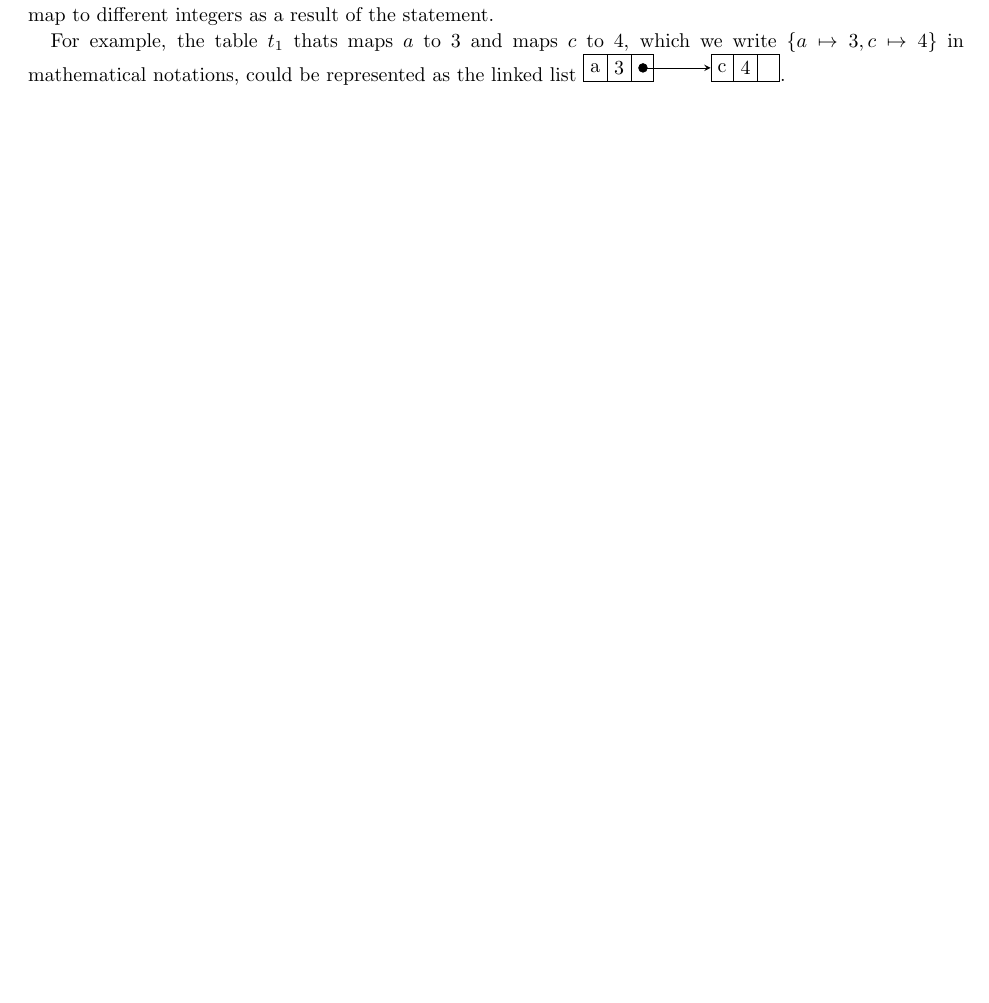
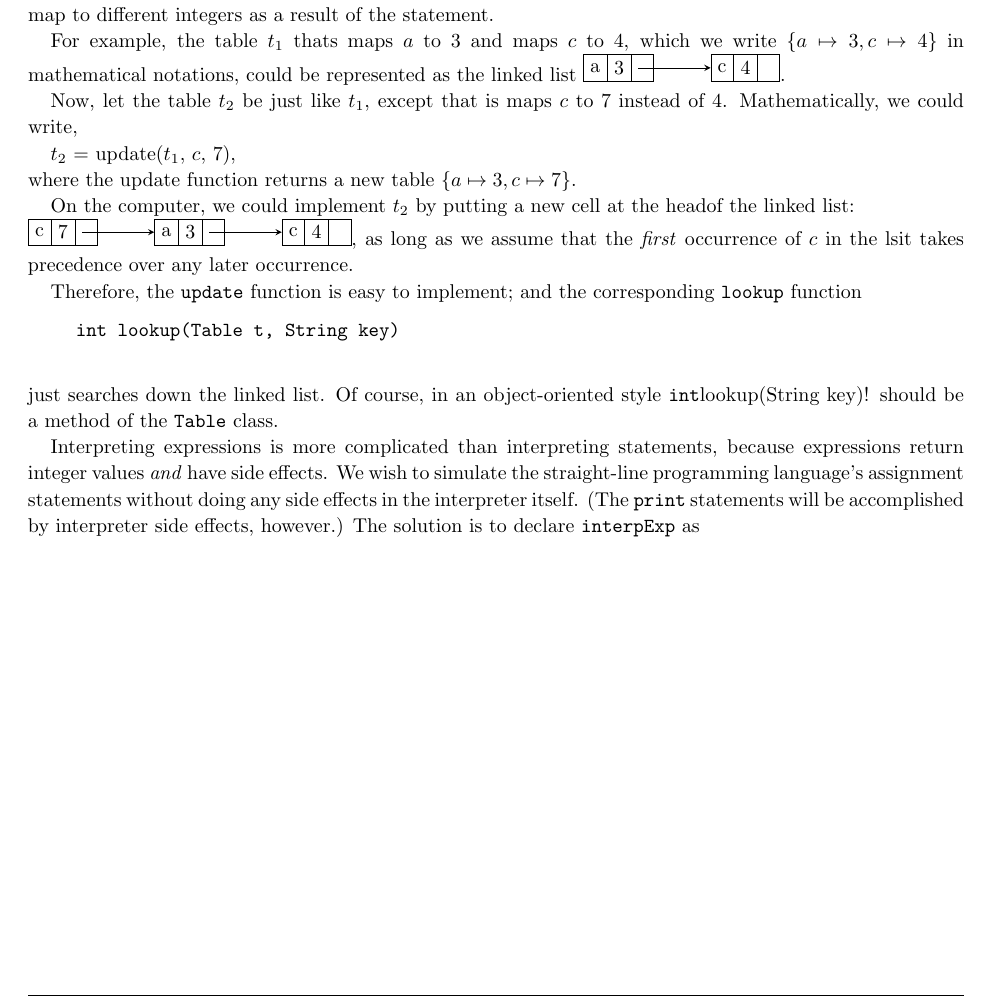
Before and after one commit to IAmMadSlave/MiniJava-Compiler, a LaTeX problem sheet (Homework/HW01/hw01.tex): part of page 2 of 2, cut so that both start at the same text, the shorter picture padded with empty space. Compiled offline with pdfLaTeX.

Commit message:
friday 10am

```diff
--- a/Homework/HW01/hw01.tex
+++ b/Homework/HW01/hw01.tex
@@ -186,16 +186,63 @@
             \nodepart{two} {3}
             \nodepart{three} {}
         };
-        \node[list, on chain,draw] (B) {
+        \node[list, on chain] (B) {
             \nodepart{one} {c}
             \nodepart{two} {4}
             \nodepart{three} {}
         };
-        \draw[*->] let \p1 = (A.three), \p2 = (A.center) in (\x1,\y2) -- (B);
+        \draw[->] let \p1 = (A.three), \p2 = (A.center) in (\x1,\y2) -- (B);
 
     \end{tikzpicture}.
 
-    \hspace{4 mm}
+    \hspace{4 mm}Now, let the table $t_2$ be just like $t_1$, except that is maps $c$ to 7
+    instead of 4. Mathematically, we could write,
+
+    \hspace{4 mm}$t_2$ = update($t_1$, $c$, 7),
+
+    where the update function returns a new table $\{a \mapsto 3, c \mapsto 7\}$.
+
+    \hspace{4 mm}On the computer, we could implement $t_2$ by putting a new cell at the headof
+    the linked list:
+
+    \begin{tikzpicture}[list/.style={rectangle split, rectangle split parts=3,
+        draw, rectangle split horizontal}, >=stealth, start chain]
+
+        \node[list, on chain] (A) {
+            \nodepart{one} {c}
+            \nodepart{two} {7}
+            \nodepart{three} {}
+        };
+        \node[list, on chain] (B) {
+            \nodepart{one} {a}
+            \nodepart{two} {3}
+            \nodepart{three} {}
+        };
+        \node[list, on chain] (C) {
+            \nodepart{one} {c}
+            \nodepart{two} {4}
+            \nodepart{three} {}
+        };
+        \draw[->] let \p1 = (A.three), \p2 = (A.center) in (\x1,\y2) -- (B);
+        \draw[->] let \p1 = (B.three), \p2 = (B.center) in (\x1,\y2) -- (C);
+    \end{tikzpicture}, as long as we assume that the \emph{first} occurrence of $c$ in the lsit
+    takes precedence over any later occurrence.
+
+    \hspace{4 mm}Therefore, the \verb!update! function is easy to implement; and the
+    corresponding \verb!lookup! function
+
+    \begin{lstlisting}[frame=none]
+    int lookup(Table t, String key)
+    \end{lstlisting}
+
+    just searches down the linked list. Of course, in an object-oriented style \verb!int
+    lookup(String key)! should be a method of the \verb!Table! class.
+
+    \hspace{4 mm}Interpreting expressions is more complicated than interpreting statements,
+    because expressions return integer values \emph{and} have side effects. We wish to simulate
+    the straight-line programming language's assignment statements without doing any side
+    effects in the interpreter itself. (The \verb!print! statements will be accomplished by
+    interpreter side effects, however.) The solution is to declare \verb!interpExp! as
 
 \end{homeworkProblem}
 \clearpage
```
Also changed, not shown: Homework/HW01/hw01.pdf, 2 other files.
